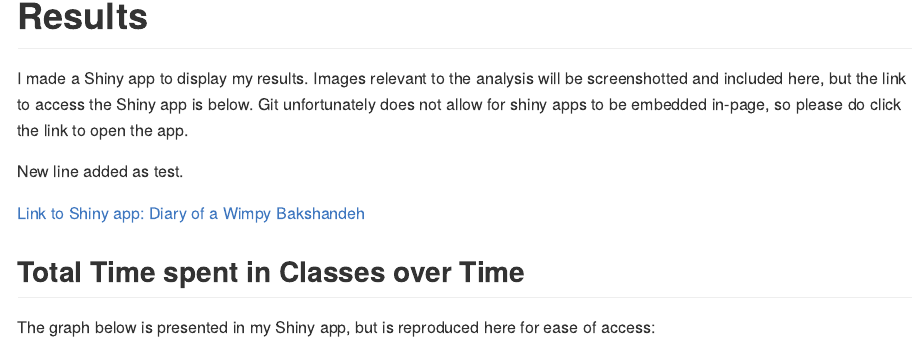
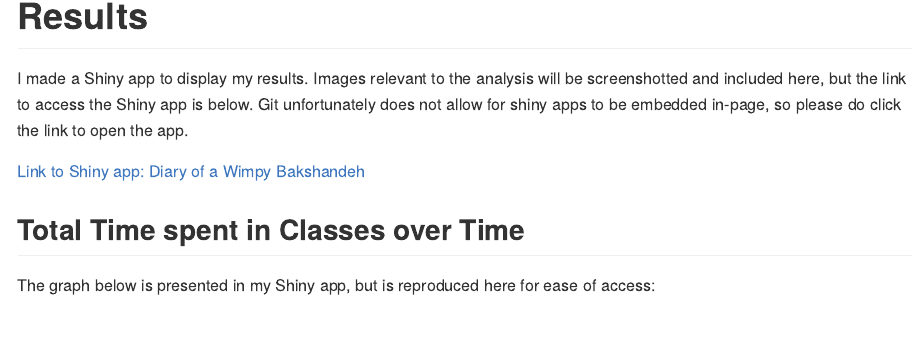
Before and after one commit to michaelbakshandeh/calendar-project, an R Markdown document (index.Rmd): the page in a window 1100 px wide, from 1950 px down. The pictures show the output file index.md that the author committed with the source, drawn offline in the style of GitHub.

Commit message:
trying this? 1

```diff
--- a/index.Rmd
+++ b/index.Rmd
@@ -128,8 +128,6 @@ Each activity had a time stamp (beginning and ending time) and times are recorde
 
 I made a Shiny app to display my results. Images relevant to the analysis will be screenshotted and included here, but the link to access the Shiny app is below. Git unfortunately does not allow for shiny apps to be embedded in-page, so please do click the link to open the app.
 
-New line added as test.
-
 [Link to Shiny app: Diary of a Wimpy Bakshandeh](https://michaelbakshandeh.shinyapps.io/calendar-project/)
 
 ## Total Time spent in Classes over Time
```
Also changed, not shown: index.md.
